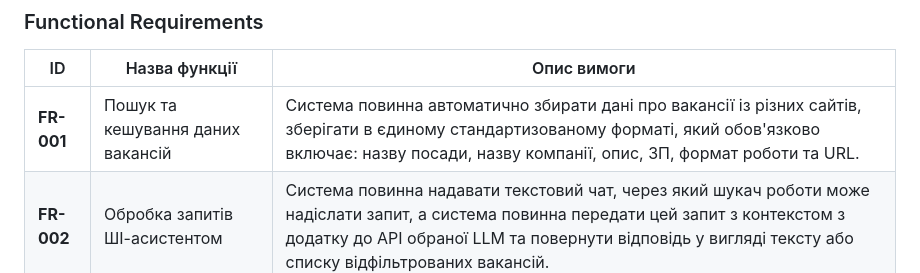
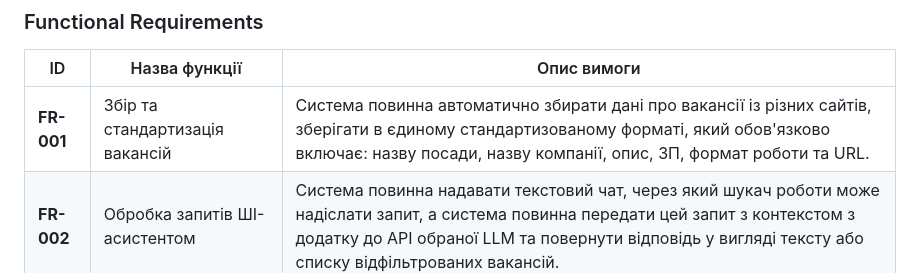
Before and after one commit to ukma-fin-ssdm-2026/waterfall, a Markdown page: docs/requirements/requirements.md, the part around the change. GitHub-like rendering.

Commit message:
docs: rename FR-001 to match description

```diff
--- a/docs/requirements/requirements.md
+++ b/docs/requirements/requirements.md
@@ -1,7 +1,7 @@
 ### Functional Requirements
 | ID         | Назва функції                         | Опис вимоги                                                                                                                                                                                                                                       |
 | ---------- | ------------------------------------- | ------------------------------------------------------------------------------------------------------------------------------------------------------------------------------------------------------------------------------------------------- |
-| **FR-001** | Пошук та кешування даних вакансій     | Система повинна автоматично збирати дані про вакансії із різних сайтів, зберігати в єдиному стандартизованому форматі, який обов'язково включає: назву посади, назву компанії, опис, ЗП, формат роботи та URL.                                    |
+| **FR-001** | Збір та стандартизація вакансій       | Система повинна автоматично збирати дані про вакансії із різних сайтів, зберігати в єдиному стандартизованому форматі, який обов'язково включає: назву посади, назву компанії, опис, ЗП, формат роботи та URL.                                    |
 | **FR-002** | Обробка запитів ШІ-асистентом         | Система повинна надавати текстовий чат, через який шукач роботи може надіслати запит, а система повинна передати цей запит з контекстом з додатку до API обраної LLM та повернути відповідь у вигляді тексту або списку відфільтрованих вакансій. |
 | **FR-003** | Ринкова аналітика                     | Система повинна розраховувати та відображати аналітику для Аналітика/Роботодавця: середнє значення заробітної плати, порівняння попиту на стек технологій та динаміку публікацій нових вакансій за заданими фільтрами.                            |
 | **FR-004** | Фільтрація та пошук                   | Система повинна надавати користувачу можливість шукати вакансії за ключовими словами та застосовувати фільтрацію за: категорією, рівнем заробітної плати, форматом роботи та стеком технологій.                                                   |
```
